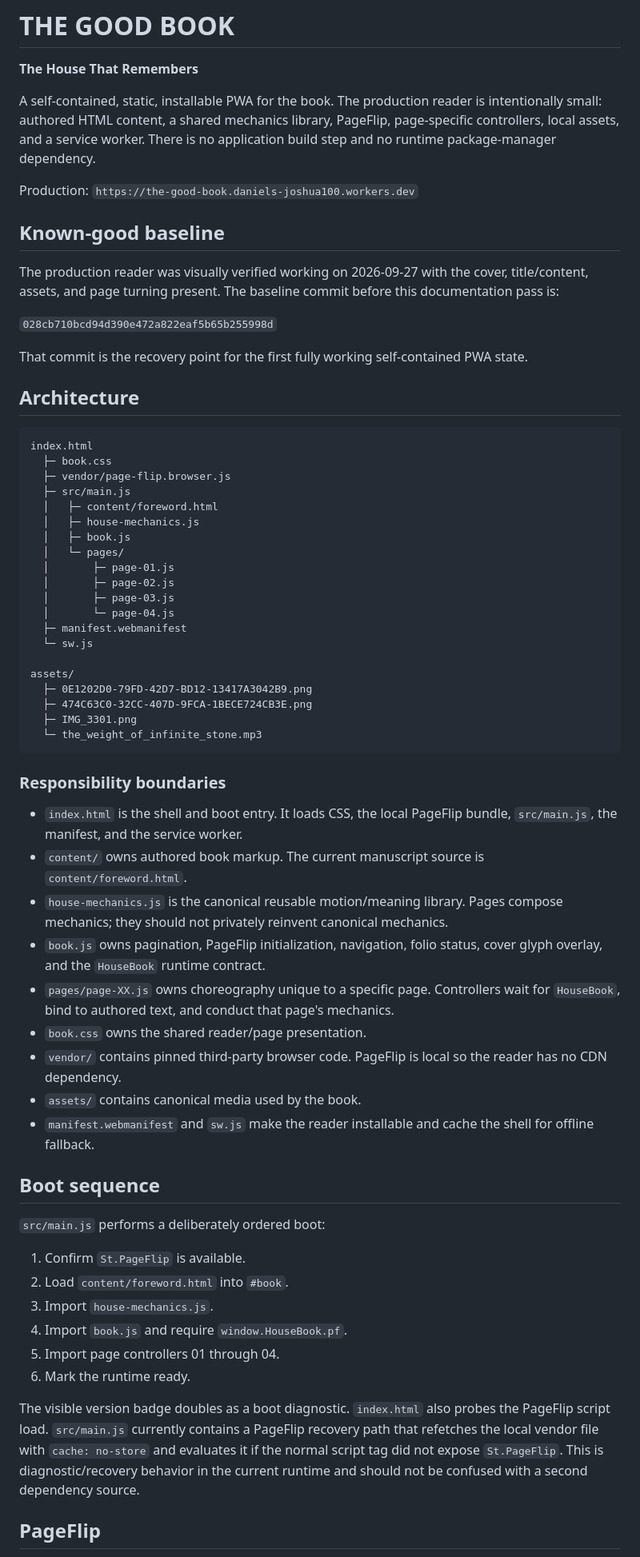
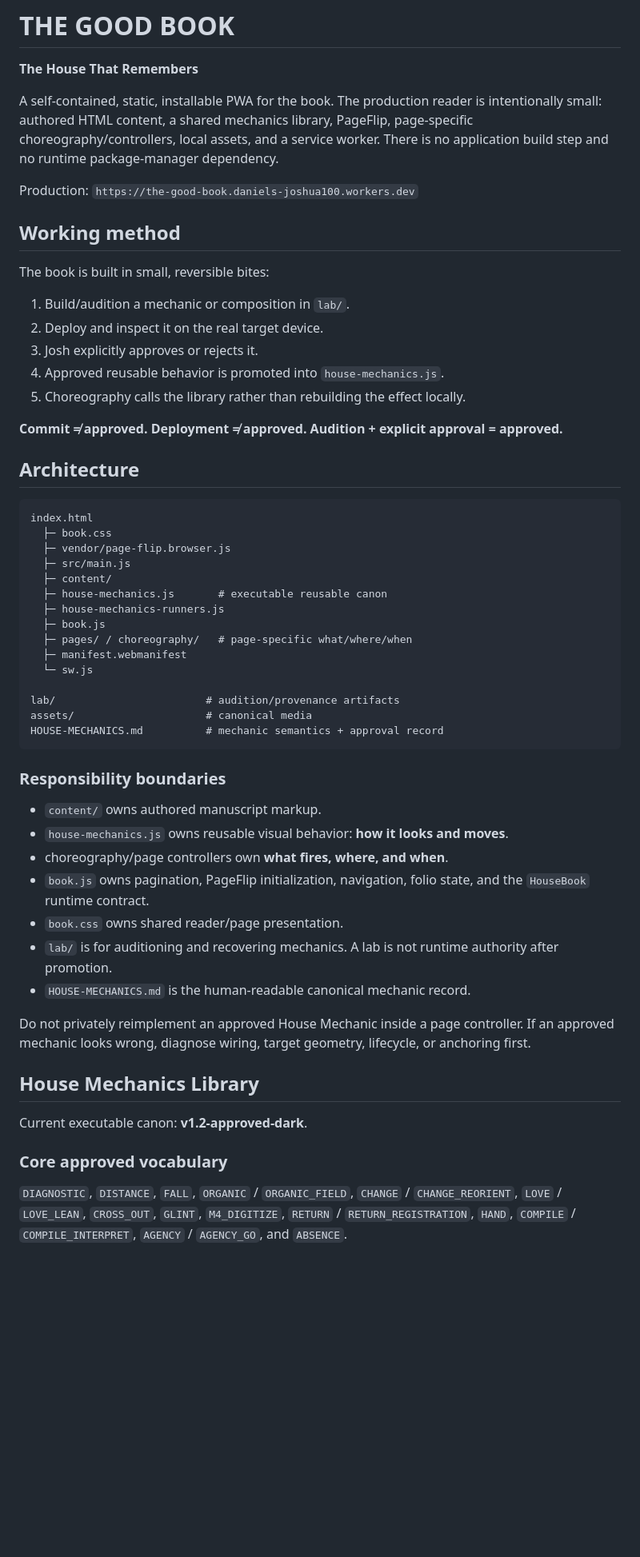
Before and after one commit to emptychair1/THE-GOOD-BOOK, a Markdown page: README.md, the part around one of its changes. Shown at 80% size. Rendered like a GitHub page; blank space fills up the shorter version.

Commit message:
Update README for House Mechanics v1.2 dark-room canon

````diff
--- a/README.md
+++ b/README.md
@@ -2,17 +2,21 @@
 
 **The House That Remembers**
 
-A self-contained, static, installable PWA for the book. The production reader is intentionally small: authored HTML content, a shared mechanics library, PageFlip, page-specific controllers, local assets, and a service worker. There is no application build step and no runtime package-manager dependency.
+A self-contained, static, installable PWA for the book. The production reader is intentionally small: authored HTML content, a shared mechanics library, PageFlip, page-specific choreography/controllers, local assets, and a service worker. There is no application build step and no runtime package-manager dependency.
 
 Production: `https://the-good-book.daniels-joshua100.workers.dev`
 
-## Known-good baseline
+## Working method
 
-The production reader was visually verified working on 2026-09-27 with the cover, title/content, assets, and page turning present. The baseline commit before this documentation pass is:
+The book is built in small, reversible bites:
 
-`028cb710bcd94d390e472a822eaf5b65b255998d`
+1. Build/audition a mechanic or composition in `lab/`.
+2. Deploy and inspect it on the real target device.
+3. Josh explicitly approves or rejects it.
+4. Approved reusable behavior is promoted into `house-mechanics.js`.
+5. Choreography calls the library rather than rebuilding the effect locally.
 
-That commit is the recovery point for the first fully working self-contained PWA state.
+**Commit ≠ approved. Deployment ≠ approved. Audition + explicit approval = approved.**
 
 ## Architecture
 
@@ -21,48 +25,36 @@ index.html
   ├─ book.css
   ├─ vendor/page-flip.browser.js
   ├─ src/main.js
-  │   ├─ content/foreword.html
-  │   ├─ house-mechanics.js
-  │   ├─ book.js
-  │   └─ pages/
-  │       ├─ page-01.js
-  │       ├─ page-02.js
-  │       ├─ page-03.js
-  │       └─ page-04.js
+  ├─ content/
+  ├─ house-mechanics.js       # executable reusable canon
+  ├─ house-mechanics-runners.js
+  ├─ book.js
+  ├─ pages/ / choreography/   # page-specific what/where/when
   ├─ manifest.webmanifest
   └─ sw.js
 
-assets/
-  ├─ 0E1202D0-79FD-42D7-BD12-13417A3042B9.png
-  ├─ 474C63C0-32CC-407D-9FCA-1BECE724CB3E.png
-  ├─ IMG_3301.png
-  └─ the_weight_of_infinite_stone.mp3
+lab/                        # audition/provenance artifacts
+assets/                     # canonical media
+HOUSE-MECHANICS.md          # mechanic semantics + approval record
 ```
 
 ### Responsibility boundaries
 
-- `index.html` is the shell and boot entry. It loads CSS, the local PageFlip bundle, `src/main.js`, the manifest, and the service worker.
-- `content/` owns authored book markup. The current manuscript source is `content/foreword.html`.
-- `house-mechanics.js` is the canonical reusable motion/meaning library. Pages compose mechanics; they should not privately reinvent canonical mechanics.
-- `book.js` owns pagination, PageFlip initialization, navigation, folio status, cover glyph overlay, and the `HouseBook` runtime contract.
-- `pages/page-XX.js` owns choreography unique to a specific page. Controllers wait for `HouseBook`, bind to authored text, and conduct that page's mechanics.
-- `book.css` owns the shared reader/page presentation.
-- `vendor/` contains pinned third-party browser code. PageFlip is local so the reader has no CDN dependency.
-- `assets/` contains canonical media used by the book.
-- `manifest.webmanifest` and `sw.js` make the reader installable and cache the shell for offline fallback.
+- `content/` owns authored manuscript markup.
+- `house-mechanics.js` owns reusable visual behavior: **how it looks and moves**.
+- choreography/page controllers own **what fires, where, and when**.
+- `book.js` owns pagination, PageFlip initialization, navigation, folio state, and the `HouseBook` runtime contract.
+- `book.css` owns shared reader/page presentation.
+- `lab/` is for auditioning and recovering mechanics. A lab is not runtime authority after promotion.
+- `HOUSE-MECHANICS.md` is the human-readable canonical mechanic record.
 
-## Boot sequence
+Do not privately reimplement an approved House Mechanic inside a page controller. If an approved mechanic looks wrong, diagnose wiring, target geometry, lifecycle, or anchoring first.
 
-`src/main.js` performs a deliberately ordered boot:
+## House Mechanics Library
 
-1. Confirm `St.PageFlip` is available.
-2. Load `content/foreword.html` into `#book`.
-3. Import `house-mechanics.js`.
-4. Import `book.js` and require `window.HouseBook.pf`.
-5. Import page controllers 01 through 04.
-6. Mark the runtime ready.
+Current executable canon: **v1.2-approved-dark**.
 
-The visible version badge doubles as a boot diagnostic. `index.html` also probes the PageFlip script load. `src/main.js` currently contains a PageFlip recovery path that refetches the local vendor file with `cache: no-store` and evaluates it if the normal script tag did not expose `St.PageFlip`. This is diagnostic/recovery behavior in the current runtime and should not be confused with a second dependency source.
+### Core approved vocabulary
 
-## PageFlip
+`DIAGNOSTIC`, `DISTANCE`, `FALL`, `ORGANIC` / `ORGANIC_FIELD`, `CHANGE` / `CHANGE_REORIENT`, `LOVE` / `LOVE_LEAN`, `CROSS_OUT`, `GLINT`, `M4_DIGITIZE`, `RETURN` / `RETURN_REGISTRATION`, `HAND`, `COMPILE` / `COMPILE_INTERPRET`, `AGENCY` / `AGENCY_GO`, and `ABSENCE`.
 
````
Also changed, not shown: other parts of README.md (+47 -142 lines).
